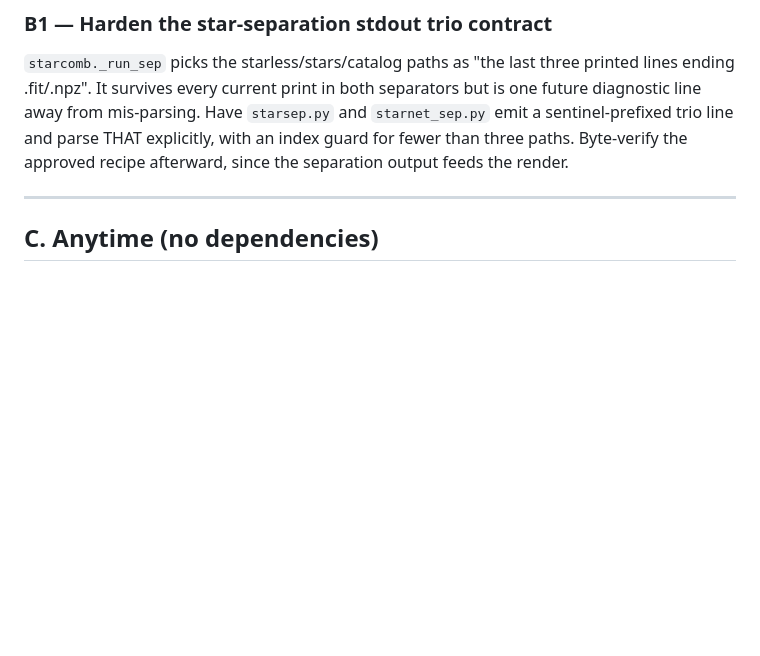
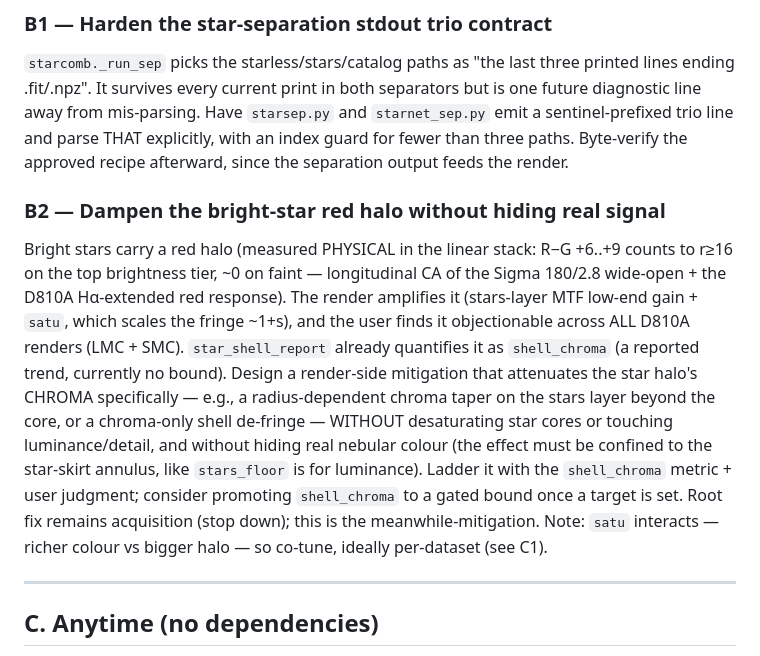
Before and after one commit to mufon609/astro-imaging, a Markdown page: BACKLOG.md, the part around the change. Drawn GitHub-style; blank space fills up the shorter version.

```diff
--- a/BACKLOG.md
+++ b/BACKLOG.md
@@ -122,6 +122,25 @@ and parse THAT explicitly, with an index guard for fewer than three paths.
 Byte-verify the approved recipe afterward, since the separation output feeds
 the render.
 
+### B2 — Dampen the bright-star red halo without hiding real signal
+
+Bright stars carry a red halo (measured PHYSICAL in the linear stack: R−G
++6..+9 counts to r≥16 on the top brightness tier, ~0 on faint — longitudinal
+CA of the Sigma 180/2.8 wide-open + the D810A Hα-extended red response). The
+render amplifies it (stars-layer MTF low-end gain + `satu`, which scales the
+fringe ~1+s), and the user finds it objectionable across ALL D810A renders
+(LMC + SMC). `star_shell_report` already quantifies it as `shell_chroma` (a
+reported trend, currently no bound). Design a render-side mitigation that
+attenuates the star halo's CHROMA specifically — e.g., a radius-dependent
+chroma taper on the stars layer beyond the core, or a chroma-only shell
+de-fringe — WITHOUT desaturating star cores or touching luminance/detail, and
+without hiding real nebular colour (the effect must be confined to the
+star-skirt annulus, like `stars_floor` is for luminance). Ladder it with the
+`shell_chroma` metric + user judgment; consider promoting `shell_chroma` to a
+gated bound once a target is set. Root fix remains acquisition (stop down);
+this is the meanwhile-mitigation. Note: `satu` interacts — richer colour vs
+bigger halo — so co-tune, ideally per-dataset (see C1).
+
 ---
 
 ## C. Anytime (no dependencies)
```
Also changed, not shown: NOTES.md (+9 -3 lines).
